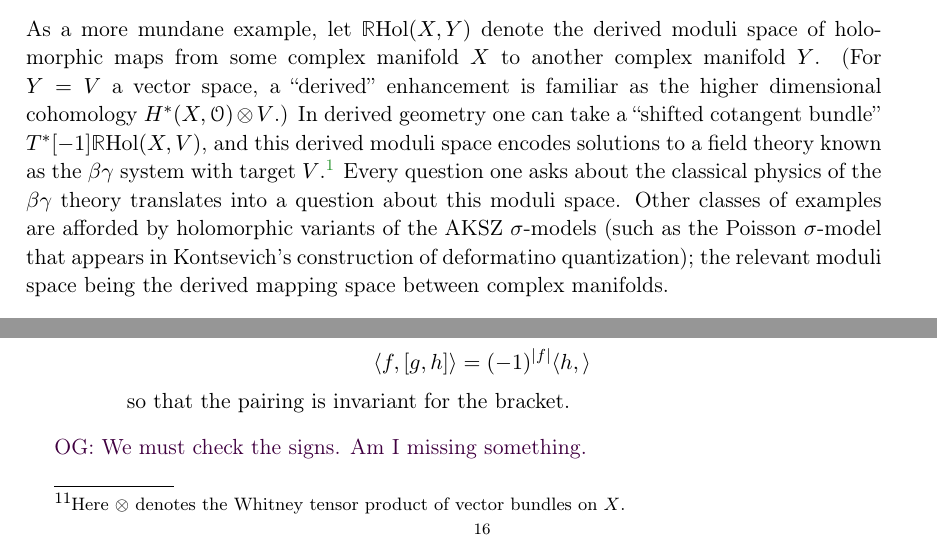
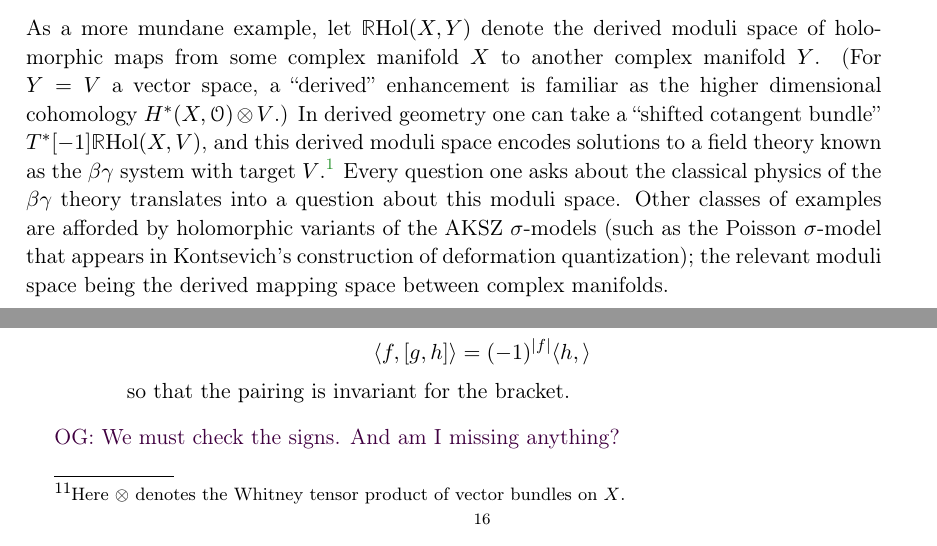
Before and after one commit to brianrwilliams/lms, a LaTeX paper (draft.tex): two parts of pages 3 and 16 of 58, joined at a grey line, cut so that both start at the same text. Compiled offline with pdfLaTeX.

Commit message:
pert def has had a full pass

```diff
--- a/draft.tex
+++ b/draft.tex
@@ -87,7 +84,7 @@ In derived geometry one can take a ``shifted cotangent bundle'' $T^*[-1] \RR\Hol
 and this derived moduli space encodes solutions to
 a field theory known as the $\beta\gamma$ system with target~$V$.\footnote{The name is silly: it's due to the original notation people used.}
 Every question one asks about the classical physics of the $\beta\gamma$ theory translates into a question about this moduli space.
-Other classes of examples are afforded by holomorphic variants of the AKSZ $\sigma$-models (such as the Poisson $\sigma$-model that appears in Kontsevich's construction of deformatino quantization);
+Other classes of examples are afforded by holomorphic variants of the AKSZ $\sigma$-models (such as the Poisson $\sigma$-model that appears in Kontsevich's construction of deformation quantization);
 the relevant moduli space being the derived mapping space between complex manifolds.
 
 A physical motivation comes from supersymmetric field theories,
@@ -756,7 +753,7 @@ so that the pairing is a cochain map, and
 \]
 so that the pairing is invariant for the bracket.
 \end{itemize}
-\owen{We must check the signs. Am I missing something.}
+\owen{We must check the signs. And am I missing anything?}
 \end{dfn}
 
 Given a local cyclic structure, there is an action functional
```
Also changed, not shown: draft.tex (10 more changed lines).
